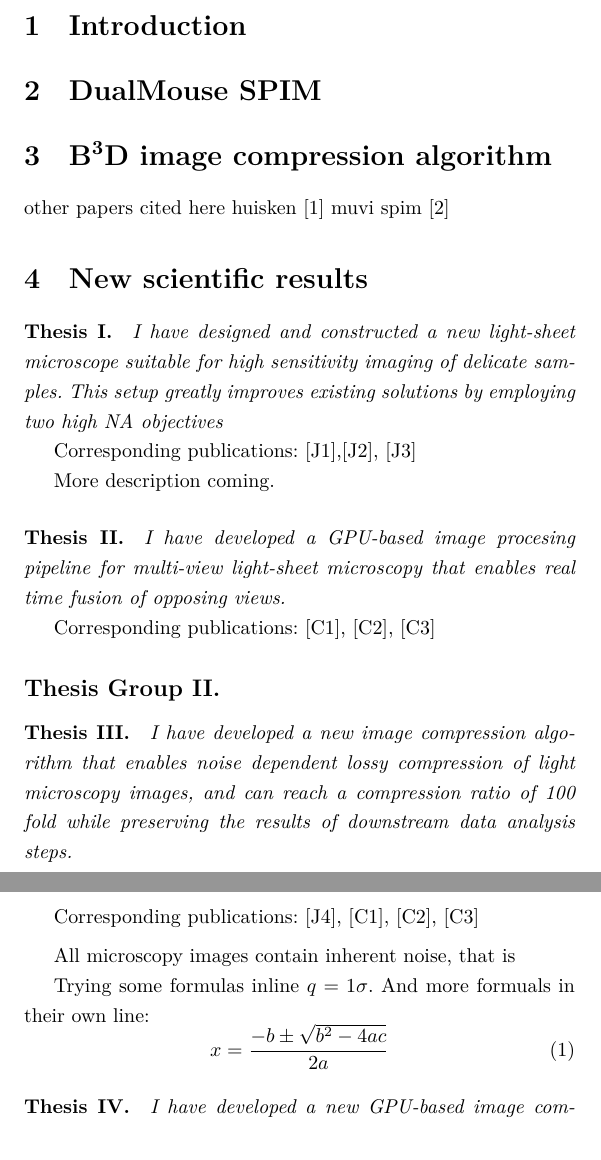
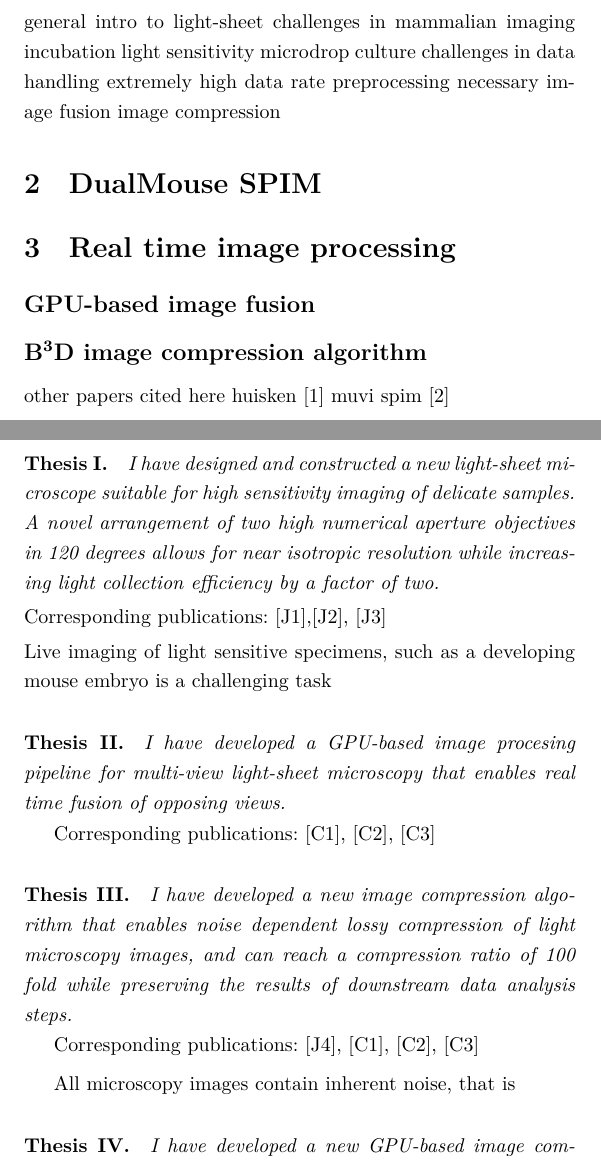
Before and after one commit to balintbalazs/thesis, a LaTeX thesis (thesis_booklet_BB.tex, which reads booklet_style.cls, diploma_style.cls, newResults.tex): two parts of pages 2 and 3 of 5 before the commit and two parts of pages 2 and 3 of 7 after it, joined at a grey line, cut at the place of the change. Compiled offline with XeLaTeX.

Commit message:
moved new results and bibliography ot separate files

```diff
--- a/booklet_style.cls
+++ b/booklet_style.cls
@@ -1,5 +1,6 @@
+% !TEX root = thesis_booklet_BB.tex
 \ProvidesClass{booklet_style}
-\LoadClass[9pt,a5paper,twoside,openright]{article}
+\LoadClass[8pt,a5paper,twoside,openright]{article}
 %\usepackage[utf8x]{inputenc}
 %\usepackage{ucs}
 \usepackage{fullpage}
--- a/diploma_style.cls
+++ b/diploma_style.cls
@@ -25,7 +25,7 @@
                  bookmarksnumbered = true,
                  breaklinks = true,
                  linktocpage,
-                 pagebackref,
+                 %pagebackref,
                  colorlinks = true,  % was true
                  linkcolor = black,	% blue
                  urlcolor  = black,	% blue
--- /dev/null
+++ b/newResults.tex
@@ -0,0 +1,22 @@
+\section{New scientific results}
+
+\paragraph{Thesis I.}\textit{I have designed and constructed a new light-sheet microscope suitable for high sensitivity imaging of delicate samples. A novel  arrangement of two high numerical aperture objectives in 120 degrees allows for near isotropic resolution while increasing light collection efficiency by a factor of two.}\\[0.5ex]
+Corresponding publications: \cite{de_medeiros_light-sheet_2016},\cite{strnad_inverted_2016}, \cite{hoyer_breaking_2016}\\[0.5ex]
+Live imaging of light sensitive specimens, such as a developing mouse embryo is a challenging task
+
+\paragraph{Thesis II.} \textit{I have developed a GPU-based image procesing pipeline for multi-view light-sheet microscopy that enables real time fusion of opposing views.}
+
+Corresponding publications: \cite{balazs_gpu-based_2016}, \cite{balazs_gpu-based_2016-1}, \cite{balazs_gpu-based_2017}
+
+
+
+\paragraph{Thesis III.} \textit{I have  developed a new image compression algorithm that enables noise dependent lossy compression of light microscopy images, and can reach a compression ratio of 100 fold while preserving the results of downstream data analysis steps.}
+
+Corresponding publications: \cite{balazs_real-time_2017}, \cite{balazs_gpu-based_2016}, \cite{balazs_gpu-based_2016-1}, \cite{balazs_gpu-based_2017}\\[1ex]
+\indent
+All microscopy images contain inherent noise, that is
+
+
+\paragraph{Thesis IV.} \textit{I have  developed a new GPU-based image compression library, \b3d, that implements the algorithm described in Thesis III, and allows for real time compression of microscopy images with a throughput of up to 1 GB/s.}\\[0.5ex]
+Corresponding publications: \cite{balazs_real-time_2017}, \cite{balazs_gpu-based_2016}, \cite{balazs_gpu-based_2016-1}, \cite{balazs_gpu-based_2017}\\[0.5ex]
+\b3d is an efficient, GPU-based image compression library allowing lossless and noise dependent lossy compression of microscopy images. Since many high-speed microscopy methods generate immense amounts of data, easily reaching terabytes per experiment, image compression is especially important to efficiently deal with such datasets.
--- a/thesis_booklet_BB.tex
+++ b/thesis_booklet_BB.tex
@@ -64,51 +36,36 @@
 \newpage
 \setcounter{page}{1}
 \section{Introduction}
+general intro to light-sheet
+challenges in mammalian imaging
+    incubation
+    light sensitivity
+    microdrop culture
+challenges in data handling
+    extremely high data rate
+    preprocessing necessary
+        image fusion
+        image compression
 
 
 \section{DualMouse SPIM}
 
-\section{\b3d image compression algorithm}
+
+\section{Real time image processing}
+
+\subsection*{GPU-based image fusion}
+
+\subsection*{\b3d image compression algorithm}
+
+
+
 other papers cited here
 huisken \cite{huisken_optical_2004}
 muvi spim \cite{krzic_multiview_2012}
 
-\section{New scientific results}
-
-\paragraph{Thesis I.}\textit{I have designed and constructed a new light-sheet microscope suitable for high sensitivity imaging of delicate samples. This setup greatly improves existing solutions by employing two high NA objectives}
-
-Corresponding publications: \cite{de_medeiros_light-sheet_2016},\cite{strnad_inverted_2016}, \cite{hoyer_breaking_2016}
-
-More description coming. %\todo{add more stuff here}
-
-\paragraph{Thesis II.} \textit{I have developed a GPU-based image procesing pipeline for multi-view light-sheet microscopy that enables real time fusion of opposing views.}
-
-Corresponding publications: \cite{balazs_gpu-based_2016}, \cite{balazs_gpu-based_2016-1}, \cite{balazs_gpu-based_2017}
-
-\subsection*{Thesis Group II.}
-
-\paragraph{Thesis III.} \textit{I have  developed a new image compression algorithm that enables noise dependent lossy compression of light microscopy images, and can reach a compression ratio of 100 fold while preserving the results of downstream data analysis steps.}
-
-Corresponding publications: \cite{balazs_real-time_2017}, \cite{balazs_gpu-based_2016}, \cite{balazs_gpu-based_2016-1}, \cite{balazs_gpu-based_2017}\\[1ex]
-\indent
-All microscopy images contain inherent noise, that is
-
-Trying some formulas inline $q=1\sigma$. And more formuals in their own line:
-\begin{equation}
-    x = \frac{-b \pm \sqrt{b^2 - 4ac}}{2a}
-\end{equation}
-
-\paragraph{Thesis IV.} \textit{I have  developed a new GPU-based image compression library, \b3d, that implements the algorithm described in Thesis III, and allows for real time compression of microscopy images with a throughput of up to 1 GB/s.}
-
-Corresponding publications: \cite{balazs_real-time_2017}, \cite{balazs_gpu-based_2016}, \cite{balazs_gpu-based_2016-1}, \cite{balazs_gpu-based_2017}
-
-\b3d is an efficient, GPU-based image compression library allowing lossless and noise dependent lossy compression of microscopy images. Since many high-speed microscopy methods generate immense amounts of data, easily reaching terabytes per expriment, image compression is especially important to efficiently deal with such datasets.
+\include{newResults}
 
 
 \section{Application of the results}
 
-%\bibliographystyle{IEEE/IEEEtran}
-%\bibliography{sajat}
-\newrefcontext{journal}
-\printbibliography[category=journal, title={The Author's Journal Publications}]
 
```
Also changed, not shown: defBib.tex (added, +27 -0 lines), dissertation_BB.tex (+9 -3 lines), references.tex (added, +8 -0 lines), dissertation_BB.pdf, figures/2_DualMouse/alignment/prnt_49281.pdf (added), figures/2_DualMouse/alignment/spec_49281.pdf (added), thesis_booklet_BB.pdf, thesis_booklet_BB.tex (36 more changed lines).
